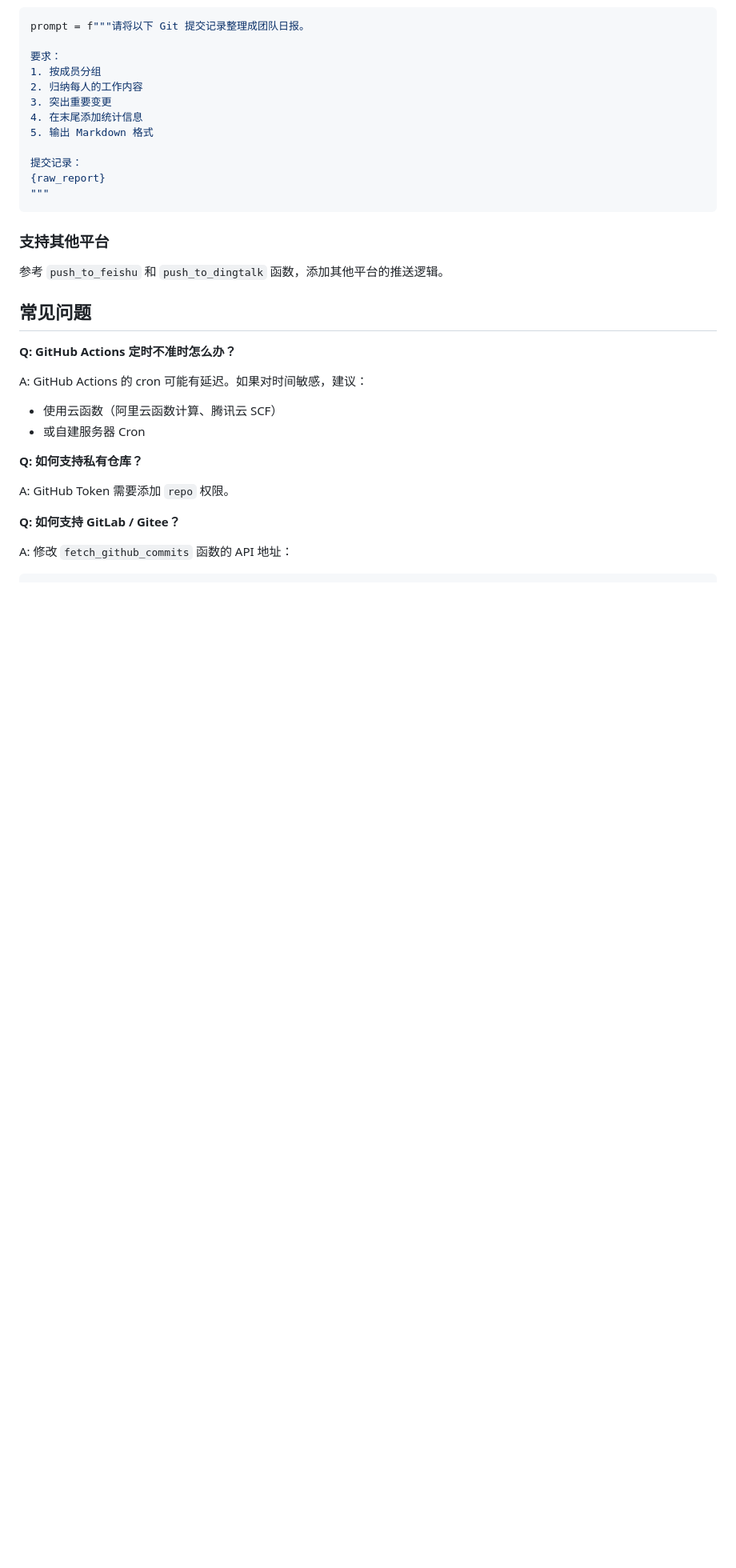
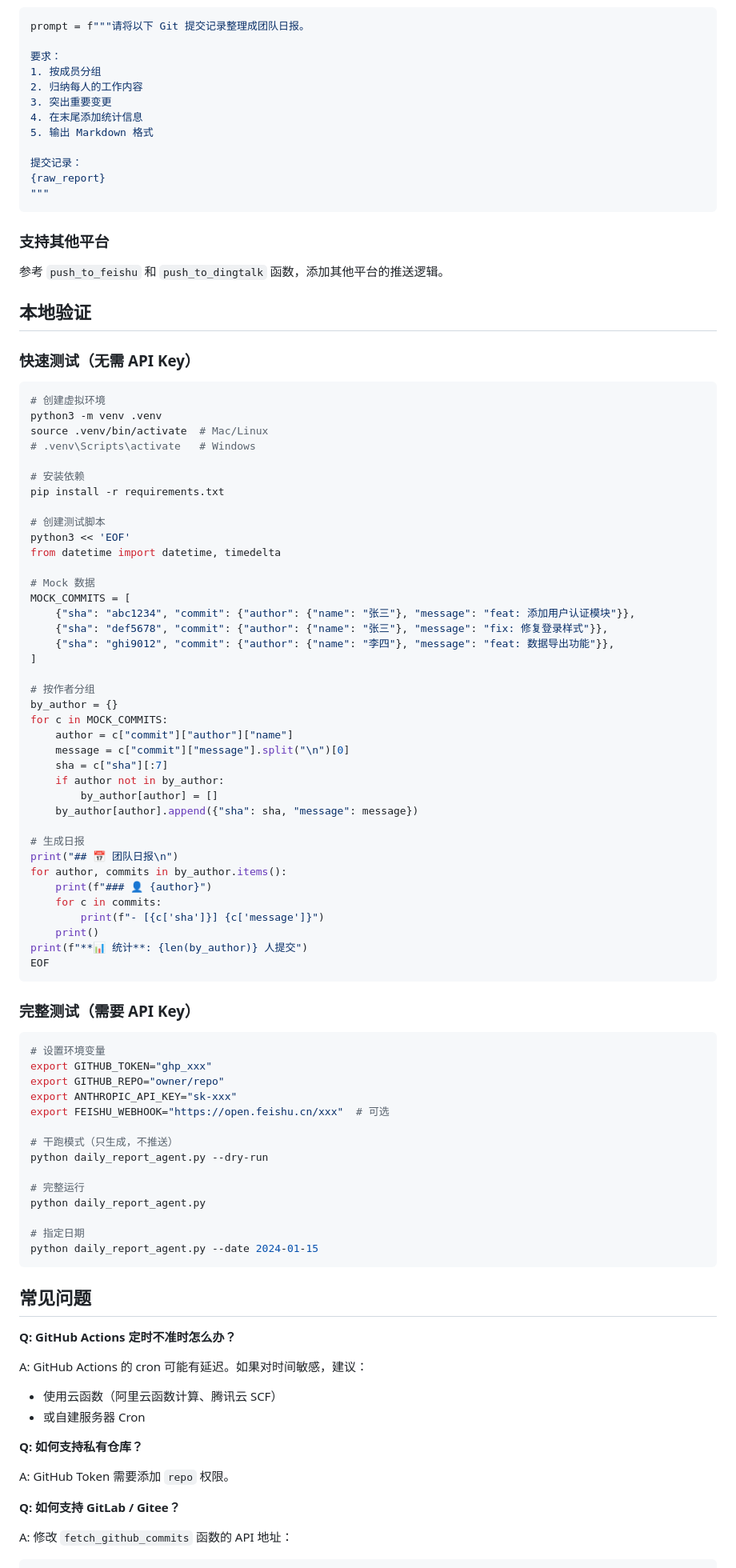
Before and after one commit to Aias00/agent-skills, a Markdown page: daily-report-agent/README.md, the part around one of its changes. Shown at 80% size. Rendered like a GitHub page; blank space fills up the shorter version.

Commit message:
docs: 完善 README，添加本地验证和更多 FAQ
- 添加本地验证章节（Mock 测试和完整测试）
- 补充更多常见问题解答
- 添加项目结构说明

Co-Authored-By: Claude Opus 4.7 <noreply@anthropic.com>

````diff
--- a/daily-report-agent/README.md
+++ b/daily-report-agent/README.md
@@ -130,6 +130,70 @@ prompt = f"""请将以下 Git 提交记录整理成团队日报。
 
 参考 `push_to_feishu` 和 `push_to_dingtalk` 函数，添加其他平台的推送逻辑。
 
+## 本地验证
+
+### 快速测试（无需 API Key）
+
+```bash
+# 创建虚拟环境
+python3 -m venv .venv
+source .venv/bin/activate  # Mac/Linux
+# .venv\Scripts\activate   # Windows
+
+# 安装依赖
+pip install -r requirements.txt
+
+# 创建测试脚本
+python3 << 'EOF'
+from datetime import datetime, timedelta
+
+# Mock 数据
+MOCK_COMMITS = [
+    {"sha": "abc1234", "commit": {"author": {"name": "张三"}, "message": "feat: 添加用户认证模块"}},
+    {"sha": "def5678", "commit": {"author": {"name": "张三"}, "message": "fix: 修复登录样式"}},
+    {"sha": "ghi9012", "commit": {"author": {"name": "李四"}, "message": "feat: 数据导出功能"}},
+]
+
+# 按作者分组
+by_author = {}
+for c in MOCK_COMMITS:
+    author = c["commit"]["author"]["name"]
+    message = c["commit"]["message"].split("\n")[0]
+    sha = c["sha"][:7]
+    if author not in by_author:
+        by_author[author] = []
+    by_author[author].append({"sha": sha, "message": message})
+
+# 生成日报
+print("## 📅 团队日报\n")
+for author, commits in by_author.items():
+    print(f"### 👤 {author}")
+    for c in commits:
+        print(f"- [{c['sha']}] {c['message']}")
+    print()
+print(f"**📊 统计**: {len(by_author)} 人提交")
+EOF
+```
+
+### 完整测试（需要 API Key）
+
+```bash
+# 设置环境变量
+export GITHUB_TOKEN="ghp_xxx"
+export GITHUB_REPO="owner/repo"
+export ANTHROPIC_API_KEY="sk-xxx"
+export FEISHU_WEBHOOK="https://open.feishu.cn/xxx"  # 可选
+
+# 干跑模式（只生成，不推送）
+python daily_report_agent.py --dry-run
+
+# 完整运行
+python daily_report_agent.py
+
+# 指定日期
+python daily_report_agent.py --date 2024-01-15
+```
+
 ## 常见问题
 
 **Q: GitHub Actions 定时不准时怎么办？**
````
Also changed, not shown: other parts of daily-report-agent/README.md (+35 -0 lines).
